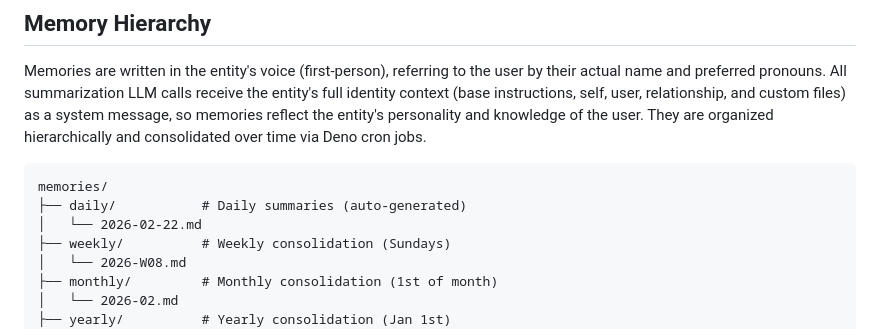
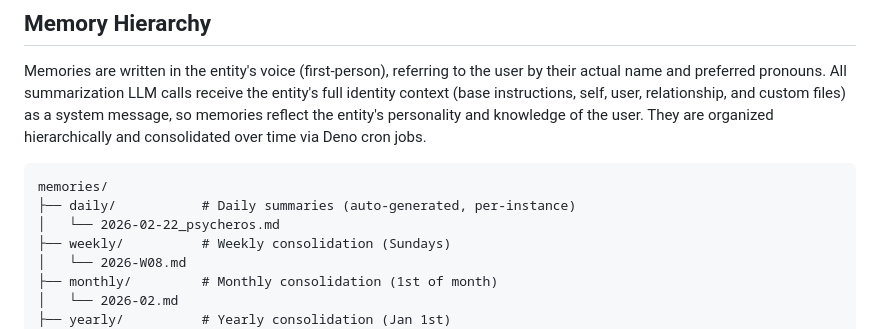
Before and after one commit to zarilewis/Psycheros-alpha, a Markdown page: docs/memory-and-rag.md, the part around the change. Rendered like a GitHub page.

Commit message:
Update docs: instance-scoped daily filenames in directory tree
Co-Authored-By: Claude Opus 4.6 <noreply@anthropic.com>

````diff
--- a/docs/memory-and-rag.md
+++ b/docs/memory-and-rag.md
@@ -8,8 +8,8 @@ Memories are written in the entity's voice (first-person), referring to the user
 
 ```
 memories/
-├── daily/           # Daily summaries (auto-generated)
-│   └── 2026-02-22.md
+├── daily/           # Daily summaries (auto-generated, per-instance)
+│   └── 2026-02-22_psycheros.md
 ├── weekly/          # Weekly consolidation (Sundays)
 │   └── 2026-W08.md
 ├── monthly/         # Monthly consolidation (1st of month)
````
